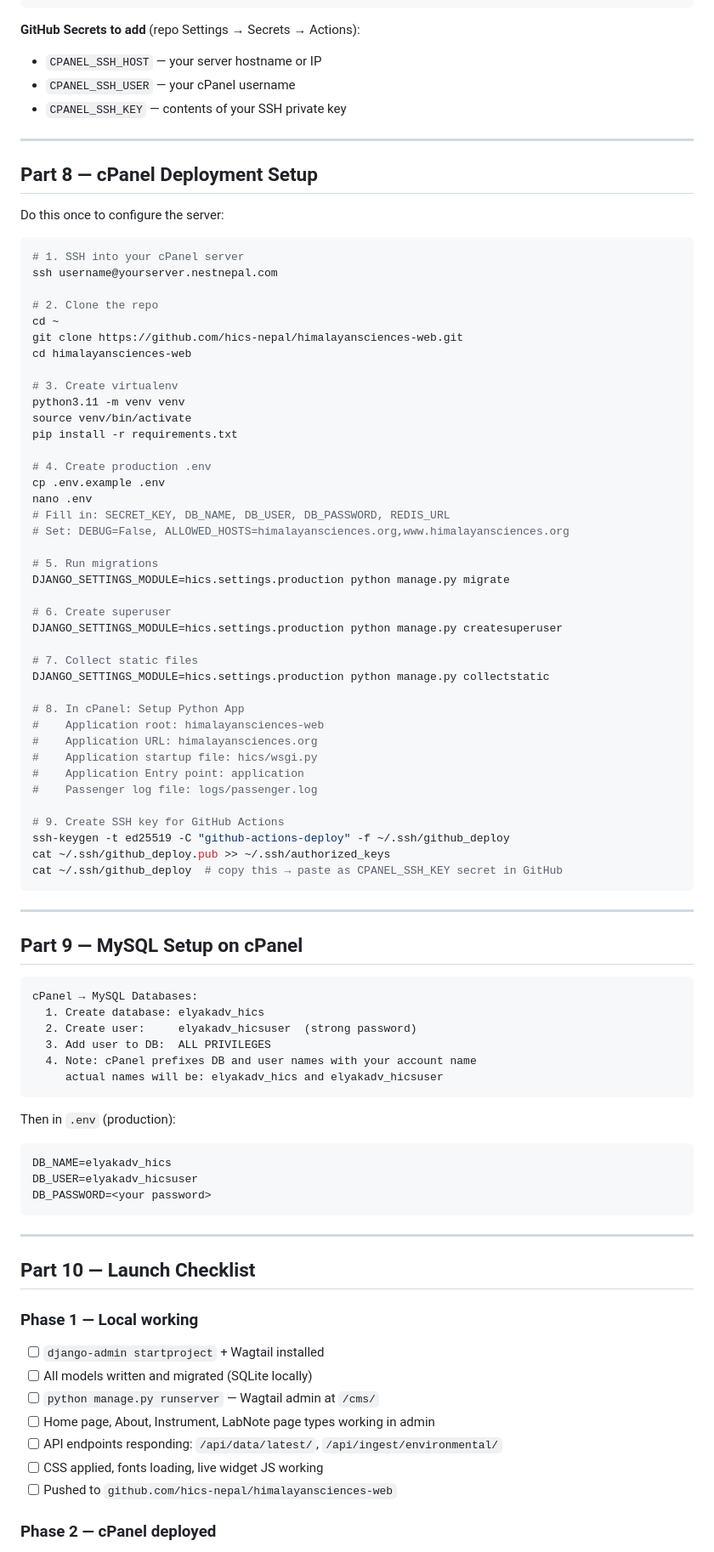
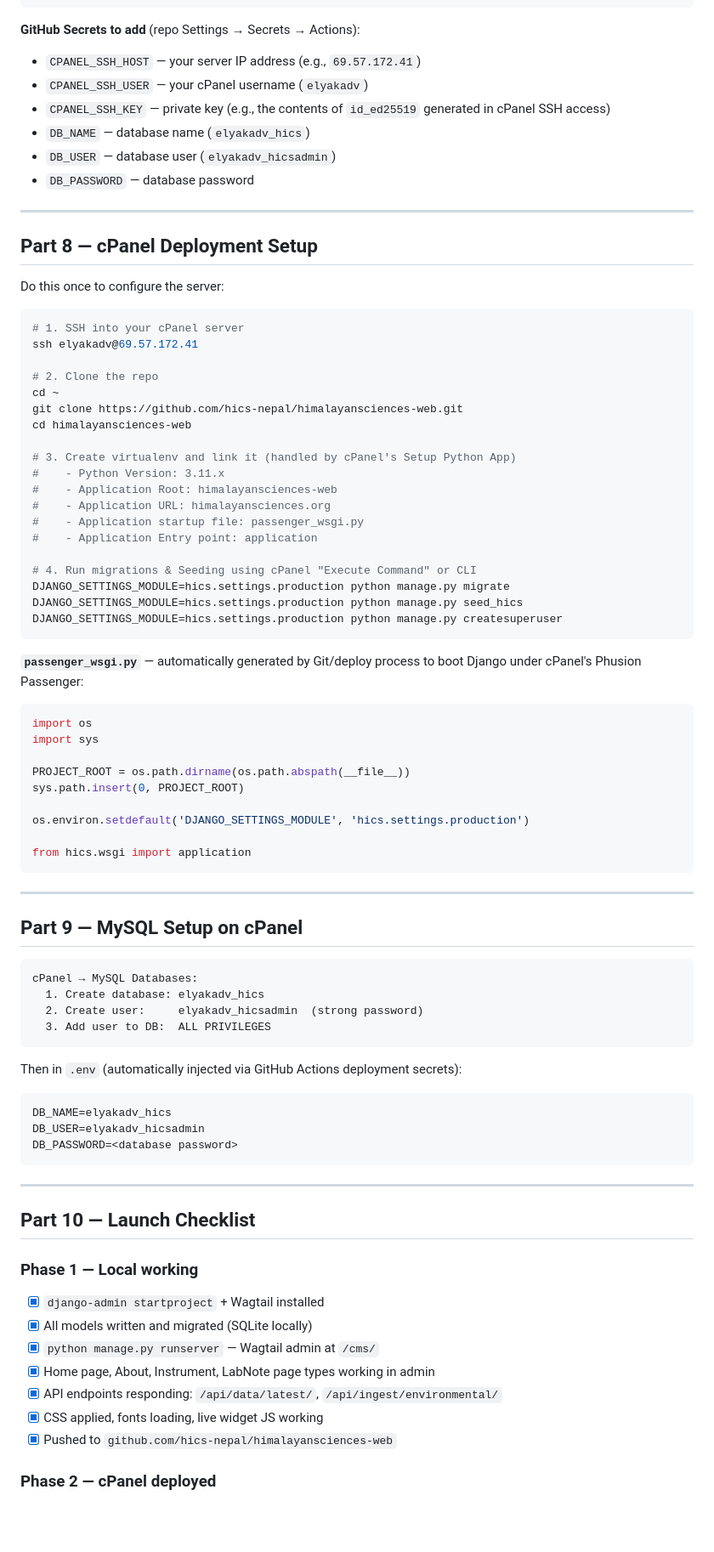
Before and after one commit to hics-nepal/himalayansciences-web, a Markdown page: build_guide.md, the part around one of its changes. Shown at 85% size. GitHub-like rendering; blank space fills up the shorter version.

Commit message:
Update build_guide.md to document correct cPanel Phusion Passenger parameters, actual deploy workflow scripts, and new seed_hics management commands

````diff
--- a/build_guide.md
+++ b/build_guide.md
@@ -1721,9 +1763,12 @@ jobs:
 
 **GitHub Secrets to add** (repo Settings → Secrets → Actions):
 
-- `CPANEL_SSH_HOST` — your server hostname or IP
-- `CPANEL_SSH_USER` — your cPanel username
-- `CPANEL_SSH_KEY` — contents of your SSH private key
+- `CPANEL_SSH_HOST` — your server IP address (e.g., `69.57.172.41`)
+- `CPANEL_SSH_USER` — your cPanel username (`elyakadv`)
+- `CPANEL_SSH_KEY` — private key (e.g., the contents of `id_ed25519` generated in cPanel SSH access)
+- `DB_NAME` — database name (`elyakadv_hics`)
+- `DB_USER` — database user (`elyakadv_hicsadmin`)
+- `DB_PASSWORD` — database password
 
 ---
 
@@ -1733,44 +1778,37 @@ Do this once to configure the server:
 
 ```bash
 # 1. SSH into your cPanel server
-ssh username@yourserver.nestnepal.com
+ssh elyakadv@69.57.172.41
 
 # 2. Clone the repo
 cd ~
 git clone https://github.com/hics-nepal/himalayansciences-web.git
 cd himalayansciences-web
 
-# 3. Create virtualenv
-python3.11 -m venv venv
-source venv/bin/activate
-pip install -r requirements.txt
-
-# 4. Create production .env
-cp .env.example .env
-nano .env
-# Fill in: SECRET_KEY, DB_NAME, DB_USER, DB_PASSWORD, REDIS_URL
-# Set: DEBUG=False, ALLOWED_HOSTS=himalayansciences.org,www.himalayansciences.org
-
-# 5. Run migrations
+# 3. Create virtualenv and link it (handled by cPanel's Setup Python App)
+#    - Python Version: 3.11.x
+#    - Application Root: himalayansciences-web
+#    - Application URL: himalayansciences.org
+#    - Application startup file: passenger_wsgi.py
+#    - Application Entry point: application
+
+# 4. Run migrations & Seeding using cPanel "Execute Command" or CLI
 DJANGO_SETTINGS_MODULE=hics.settings.production python manage.py migrate
-
-# 6. Create superuser
+DJANGO_SETTINGS_MODULE=hics.settings.production python manage.py seed_hics
 DJANGO_SETTINGS_MODULE=hics.settings.production python manage.py createsuperuser
-
-# 7. Collect static files
-DJANGO_SETTINGS_MODULE=hics.settings.production python manage.py collectstatic
-
-# 8. In cPanel: Setup Python App
-#    Application root: himalayansciences-web
-#    Application URL: himalayansciences.org
-#    Application startup file: hics/wsgi.py
-#    Application Entry point: application
-#    Passenger log file: logs/passenger.log
-
-# 9. Create SSH key for GitHub Actions
-ssh-keygen -t ed25519 -C "github-actions-deploy" -f ~/.ssh/github_deploy
-cat ~/.ssh/github_deploy.pub >> ~/.ssh/authorized_keys
-cat ~/.ssh/github_deploy  # copy this → paste as CPANEL_SSH_KEY secret in GitHub
+```
+
+**`passenger_wsgi.py`** — automatically generated by Git/deploy process to boot Django under cPanel's Phusion Passenger:
+```python
+import os
+import sys
+
+PROJECT_ROOT = os.path.dirname(os.path.abspath(__file__))
+sys.path.insert(0, PROJECT_ROOT)
+
+os.environ.setdefault('DJANGO_SETTINGS_MODULE', 'hics.settings.production')
+
+from hics.wsgi import application
 ```
 
 ---
@@ -1780,18 +1818,16 @@ cat ~/.ssh/github_deploy  # copy this → paste as CPANEL_SSH_KEY secret in GitH
 ```
 cPanel → MySQL Databases:
   1. Create database: elyakadv_hics
-  2. Create user:     elyakadv_hicsuser  (strong password)
+  2. Create user:     elyakadv_hicsadmin  (strong password)
   3. Add user to DB:  ALL PRIVILEGES
-  4. Note: cPanel prefixes DB and user names with your account name
-     actual names will be: elyakadv_hics and elyakadv_hicsuser
-```
-
-Then in `.env` (production):
+```
+
+Then in `.env` (automatically injected via GitHub Actions deployment secrets):
 
 ```
 DB_NAME=elyakadv_hics
-DB_USER=elyakadv_hicsuser
-DB_PASSWORD=<your password>
+DB_USER=elyakadv_hicsadmin
+DB_PASSWORD=<database password>
 ```
 
 ---
@@ -1800,13 +1836,13 @@ DB_PASSWORD=<your password>
 
 ### Phase 1 — Local working
 
-- [ ] `django-admin startproject` + Wagtail installed
-- [ ] All models written and migrated (SQLite locally)
-- [ ] `python manage.py runserver` — Wagtail admin at `/cms/`
-- [ ] Home page, About, Instrument, LabNote page types working in admin
-- [ ] API endpoints responding: `/api/data/latest/`, `/api/ingest/environmental/`
-- [ ] CSS applied, fonts loading, live widget JS working
-- [ ] Pushed to `github.com/hics-nepal/himalayansciences-web`
+- [x] `django-admin startproject` + Wagtail installed
+- [x] All models written and migrated (SQLite locally)
+- [x] `python manage.py runserver` — Wagtail admin at `/cms/`
+- [x] Home page, About, Instrument, LabNote page types working in admin
+- [x] API endpoints responding: `/api/data/latest/`, `/api/ingest/environmental/`
+- [x] CSS applied, fonts loading, live widget JS working
+- [x] Pushed to `github.com/hics-nepal/himalayansciences-web`
 
 ### Phase 2 — cPanel deployed
 
````
Also changed, not shown: other parts of build_guide.md (+65 -19 lines).
